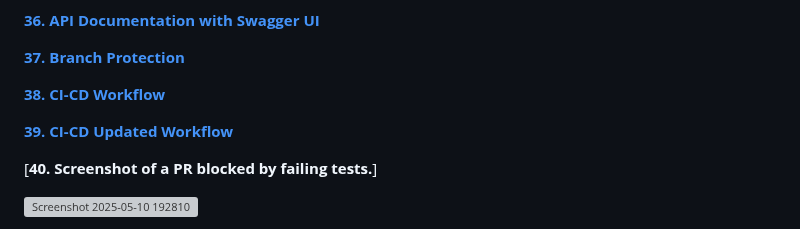
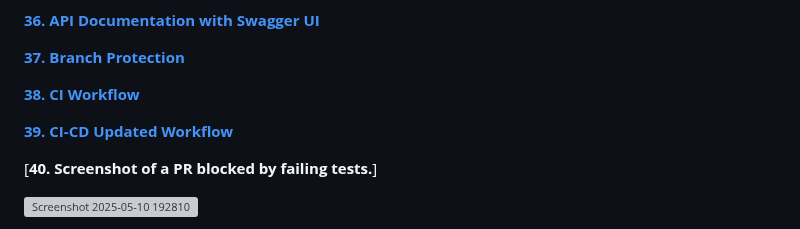
Before and after one commit to MasizoleSukwana/Restaurant-Menu-POS, a Markdown page: README.md, the part around one of its changes. GitHub-like rendering; grey boxes are pictures that could not be loaded.

```diff
--- a/README.md
+++ b/README.md
@@ -100,5 +100,5 @@ It is ideal for modernizing restaurant operations and guaranteeing quicker and m
 
 [**37. Branch Protection**](https://github.com/MasizoleSukwana/Restaurant-Menu-POS/blob/main/Branch%20Protection.md)
 
-[**38. CI-CD Workflow**](https://github.com/MasizoleSukwana/Restaurant-Menu-POS/blob/main/.github/workflows/ci-cd.yml)
+[**38. CI Workflow**](https://github.com/MasizoleSukwana/Restaurant-Menu-POS/blob/main/.github/workflows/ci.yml)
 
```
Also changed, not shown: other parts of README.md (+1 -1 lines).
